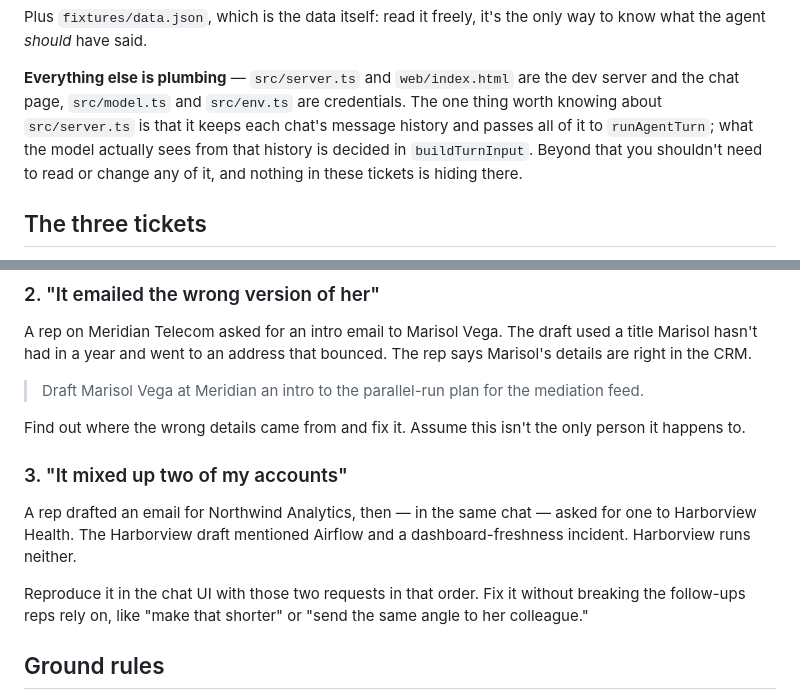
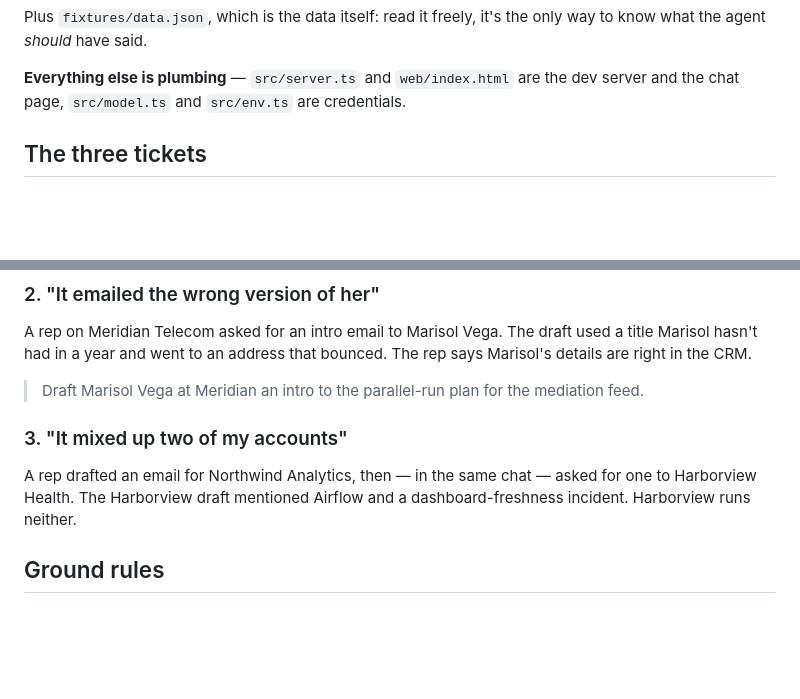
Before and after one commit to NooksApp/nooks-agent-interview, a Markdown page: README.md, 2 parts joined by grey strips. GitHub-like rendering; blank space fills up the shorter version.

```diff
--- a/README.md
+++ b/README.md
@@ -79,11 +79,6 @@ only way to know what the agent *should* have said.
 
 **Everything else is plumbing** — `src/server.ts` and `web/index.html` are the
 dev server and the chat page, `src/model.ts` and `src/env.ts` are credentials.
-The one thing worth knowing about `src/server.ts` is that it keeps each chat's
-message history and passes all of it to `runAgentTurn`; what the model actually
-sees from that history is decided in `buildTurnInput`. Beyond that you
-shouldn't need to read or change any of it, and nothing in these tickets is
-hiding there.
 
 ## The three tickets
 
@@ -110,18 +105,11 @@ The rep says Marisol's details are right in the CRM.
 > Draft Marisol Vega at Meridian an intro to the parallel-run plan for the
 > mediation feed.
 
-Find out where the wrong details came from and fix it. Assume this isn't the
-only person it happens to.
-
 ### 3. "It mixed up two of my accounts"
 
 A rep drafted an email for Northwind Analytics, then — in the same chat — asked
 for one to Harborview Health. The Harborview draft mentioned Airflow and a
 dashboard-freshness incident. Harborview runs neither.
-
-Reproduce it in the chat UI with those two requests in that order. Fix it
-without breaking the follow-ups reps rely on, like "make that shorter" or
-"send the same angle to her colleague."
 
 ## Ground rules
 
```
